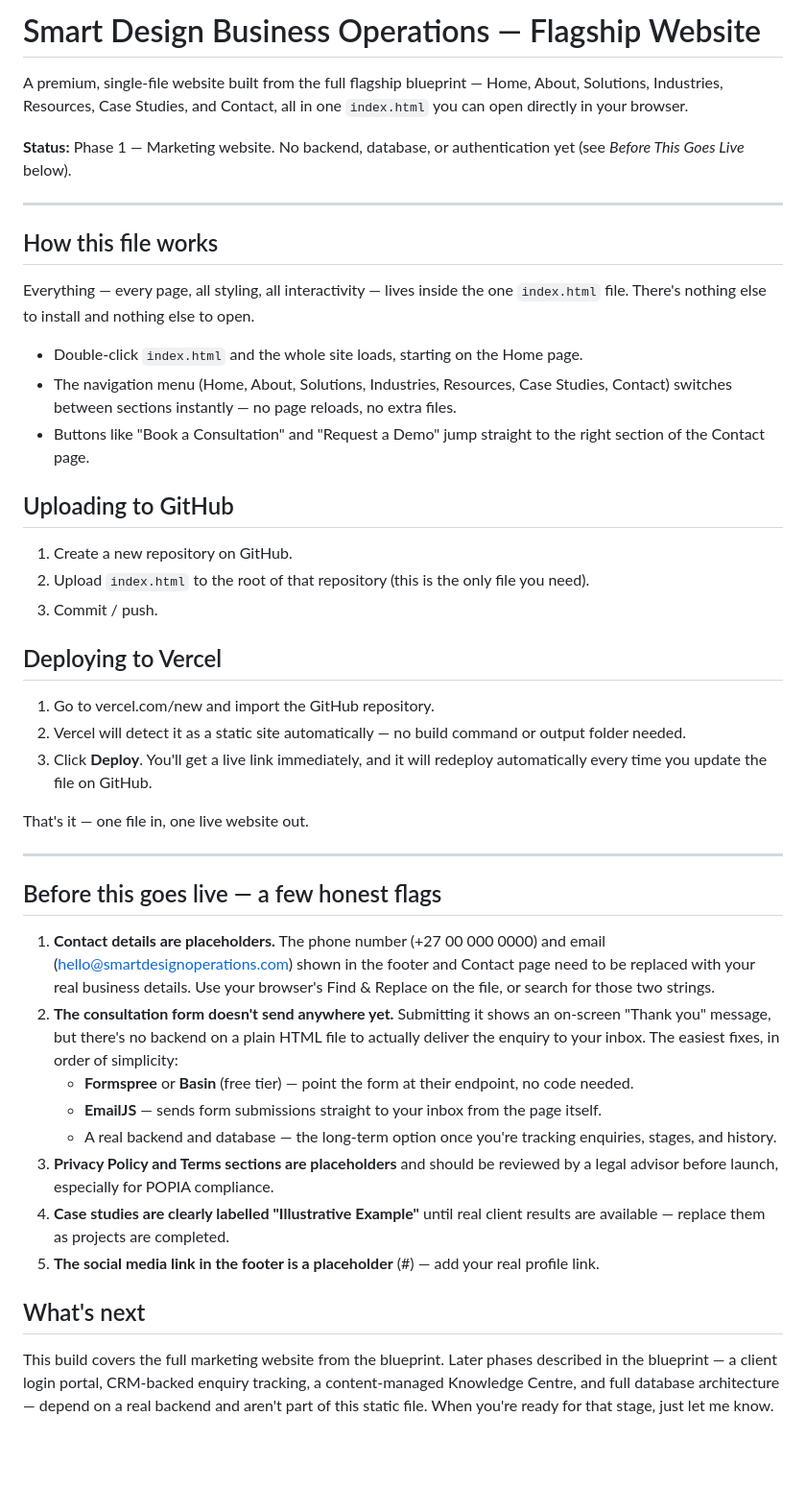
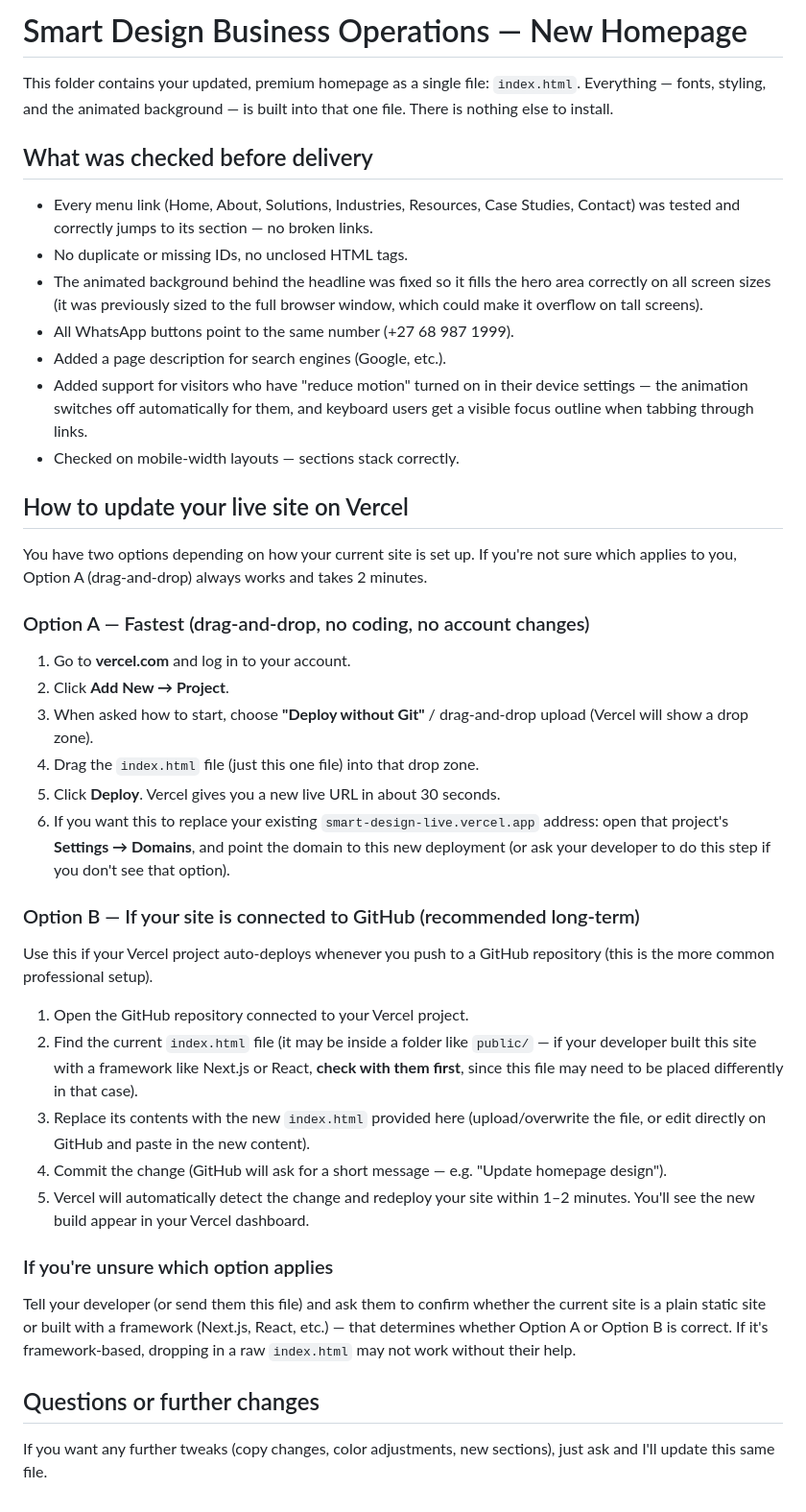
Before and after one commit to smartdesignbc-create/Smart-Design-live, a Markdown page: README.md, the part around the change. Shown at 96% size. GitHub-like rendering; blank space fills up the shorter version.

Commit message:
Revise README for new homepage and deployment steps
Updated the README to reflect the new homepage design and deployment instructions.

```diff
--- a/README.md
+++ b/README.md
@@ -1,46 +1,45 @@
-# Smart Design Business Operations — Flagship Website
+# Smart Design Business Operations — New Homepage
 
-A premium, single-file website built from the full flagship blueprint — Home, About, Solutions, Industries, Resources, Case Studies, and Contact, all in one `index.html` you can open directly in your browser.
+This folder contains your updated, premium homepage as a single file: `index.html`.
+Everything — fonts, styling, and the animated background — is built into that one file. There is nothing else to install.
 
-**Status:** Phase 1 — Marketing website. No backend, database, or authentication yet (see *Before This Goes Live* below).
+## What was checked before delivery
 
----
+- Every menu link (Home, About, Solutions, Industries, Resources, Case Studies, Contact) was tested and correctly jumps to its section — no broken links.
+- No duplicate or missing IDs, no unclosed HTML tags.
+- The animated background behind the headline was fixed so it fills the hero area correctly on all screen sizes (it was previously sized to the full browser window, which could make it overflow on tall screens).
+- All WhatsApp buttons point to the same number (+27 68 987 1999).
+- Added a page description for search engines (Google, etc.).
+- Added support for visitors who have "reduce motion" turned on in their device settings — the animation switches off automatically for them, and keyboard users get a visible focus outline when tabbing through links.
+- Checked on mobile-width layouts — sections stack correctly.
 
-## How this file works
+## How to update your live site on Vercel
 
-Everything — every page, all styling, all interactivity — lives inside the one `index.html` file. There's nothing else to install and nothing else to open.
+You have two options depending on how your current site is set up. If you're not sure which applies to you, Option A (drag-and-drop) always works and takes 2 minutes.
 
-- Double-click `index.html` and the whole site loads, starting on the Home page.
-- The navigation menu (Home, About, Solutions, Industries, Resources, Case Studies, Contact) switches between sections instantly — no page reloads, no extra files.
-- Buttons like "Book a Consultation" and "Request a Demo" jump straight to the right section of the Contact page.
+### Option A — Fastest (drag-and-drop, no coding, no account changes)
 
-## Uploading to GitHub
+1. Go to **vercel.com** and log in to your account.
+2. Click **Add New → Project**.
+3. When asked how to start, choose **"Deploy without Git"** / drag-and-drop upload (Vercel will show a drop zone).
+4. Drag the `index.html` file (just this one file) into that drop zone.
+5. Click **Deploy**. Vercel gives you a new live URL in about 30 seconds.
+6. If you want this to replace your existing `smart-design-live.vercel.app` address: open that project's **Settings → Domains**, and point the domain to this new deployment (or ask your developer to do this step if you don't see that option).
 
-1. Create a new repository on GitHub.
-2. Upload `index.html` to the root of that repository (this is the only file you need).
-3. Commit / push.
+### Option B — If your site is connected to GitHub (recommended long-term)
 
-## Deploying to Vercel
+Use this if your Vercel project auto-deploys whenever you push to a GitHub repository (this is the more common professional setup).
 
-1. Go to vercel.com/new and import the GitHub repository.
-2. Vercel will detect it as a static site automatically — no build command or output folder needed.
-3. Click **Deploy**. You'll get a live link immediately, and it will redeploy automatically every time you update the file on GitHub.
+1. Open the GitHub repository connected to your Vercel project.
+2. Find the current `index.html` file (it may be inside a folder like `public/` — if your developer built this site with a framework like Next.js or React, **check with them first**, since this file may need to be placed differently in that case).
+3. Replace its contents with the new `index.html` provided here (upload/overwrite the file, or edit directly on GitHub and paste in the new content).
+4. Commit the change (GitHub will ask for a short message — e.g. "Update homepage design").
+5. Vercel will automatically detect the change and redeploy your site within 1–2 minutes. You'll see the new build appear in your Vercel dashboard.
 
-That's it — one file in, one live website out.
+### If you're unsure which option applies
 
----
+Tell your developer (or send them this file) and ask them to confirm whether the current site is a plain static site or built with a framework (Next.js, React, etc.) — that determines whether Option A or Option B is correct. If it's framework-based, dropping in a raw `index.html` may not work without their help.
 
-## Before this goes live — a few honest flags
+## Questions or further changes
 
-1. **Contact details are placeholders.** The phone number (+27 00 000 0000) and email (hello@smartdesignoperations.com) shown in the footer and Contact page need to be replaced with your real business details. Use your browser's Find & Replace on the file, or search for those two strings.
-2. **The consultation form doesn't send anywhere yet.** Submitting it shows an on-screen "Thank you" message, but there's no backend on a plain HTML file to actually deliver the enquiry to your inbox. The easiest fixes, in order of simplicity:
-   - **Formspree** or **Basin** (free tier) — point the form at their endpoint, no code needed.
-   - **EmailJS** — sends form submissions straight to your inbox from the page itself.
-   - A real backend and database — the long-term option once you're tracking enquiries, stages, and history.
-3. **Privacy Policy and Terms sections are placeholders** and should be reviewed by a legal advisor before launch, especially for POPIA compliance.
-4. **Case studies are clearly labelled "Illustrative Example"** until real client results are available — replace them as projects are completed.
-5. **The social media link in the footer is a placeholder** (#) — add your real profile link.
-
-## What's next
-
-This build covers the full marketing website from the blueprint. Later phases described in the blueprint — a client login portal, CRM-backed enquiry tracking, a content-managed Knowledge Centre, and full database architecture — depend on a real backend and aren't part of this static file. When you're ready for that stage, just let me know.
+If you want any further tweaks (copy changes, color adjustments, new sections), just ask and I'll update this same file.
```
